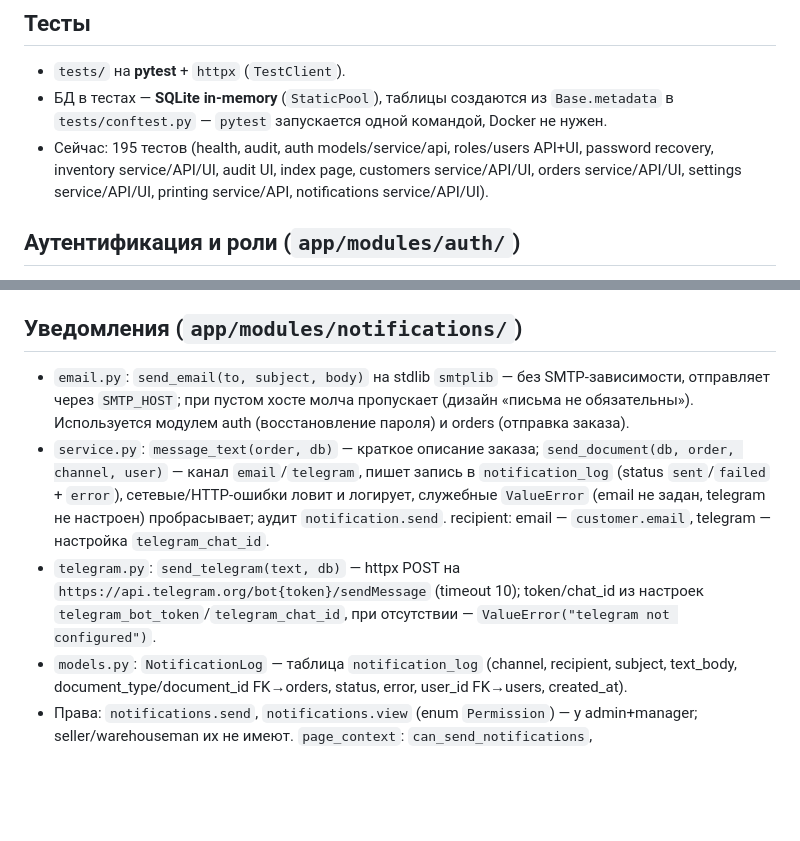
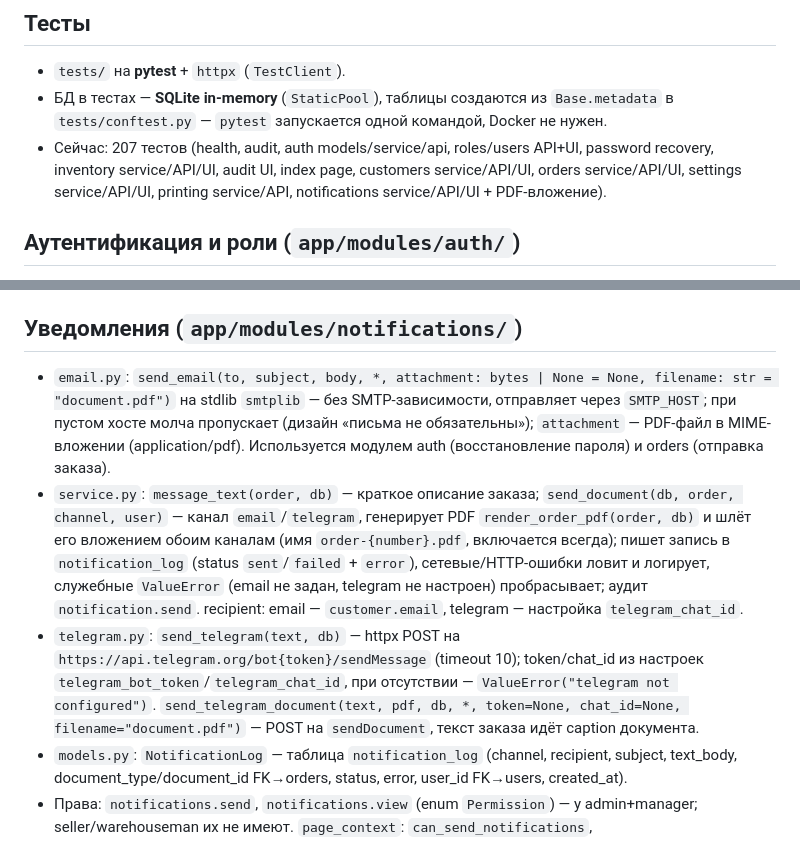
Before and after one commit to iceflux/smartsklad, a Markdown page: system_docs/ARCHITECTURE.md, 2 parts joined by grey strips. GitHub-like rendering; blank space fills up the shorter version.

Commit message:
docs: pdf attachment sprint

```diff
--- a/system_docs/ARCHITECTURE.md
+++ b/system_docs/ARCHITECTURE.md
@@ -18,7 +18,7 @@
 
 - `tests/` на **pytest** + `httpx` (`TestClient`).
 - БД в тестах — **SQLite in-memory** (`StaticPool`), таблицы создаются из `Base.metadata` в `tests/conftest.py` — `pytest` запускается одной командой, Docker не нужен.
-- Сейчас: 195 тестов (health, audit, auth models/service/api, roles/users API+UI, password recovery, inventory service/API/UI, audit UI, index page, customers service/API/UI, orders service/API/UI, settings service/API/UI, printing service/API, notifications service/API/UI).
+- Сейчас: 207 тестов (health, audit, auth models/service/api, roles/users API+UI, password recovery, inventory service/API/UI, audit UI, index page, customers service/API/UI, orders service/API/UI, settings service/API/UI, printing service/API, notifications service/API/UI + PDF-вложение).
 
 ## Аутентификация и роли (`app/modules/auth/`)
 
@@ -92,9 +92,9 @@
 
 ## Уведомления (`app/modules/notifications/`)
 
-- `email.py`: `send_email(to, subject, body)` на stdlib `smtplib` — без SMTP-зависимости, отправляет через `SMTP_HOST`; при пустом хосте молча пропускает (дизайн «письма не обязательны»). Используется модулем auth (восстановление пароля) и orders (отправка заказа).
-- `service.py`: `message_text(order, db)` — краткое описание заказа; `send_document(db, order, channel, user)` — канал `email`/`telegram`, пишет запись в `notification_log` (status `sent`/`failed` + `error`), сетевые/HTTP-ошибки ловит и логирует, служебные `ValueError` (email не задан, telegram не настроен) пробрасывает; аудит `notification.send`. recipient: email — `customer.email`, telegram — настройка `telegram_chat_id`.
-- `telegram.py`: `send_telegram(text, db)` — httpx POST на `https://api.telegram.org/bot{token}/sendMessage` (timeout 10); token/chat_id из настроек `telegram_bot_token`/`telegram_chat_id`, при отсутствии — `ValueError("telegram not configured")`.
+- `email.py`: `send_email(to, subject, body, *, attachment: bytes | None = None, filename: str = "document.pdf")` на stdlib `smtplib` — без SMTP-зависимости, отправляет через `SMTP_HOST`; при пустом хосте молча пропускает (дизайн «письма не обязательны»); `attachment` — PDF-файл в MIME-вложении (application/pdf). Используется модулем auth (восстановление пароля) и orders (отправка заказа).
+- `service.py`: `message_text(order, db)` — краткое описание заказа; `send_document(db, order, channel, user)` — канал `email`/`telegram`, генерирует PDF `render_order_pdf(order, db)` и шлёт его вложением обоим каналам (имя `order-{number}.pdf`, включается всегда); пишет запись в `notification_log` (status `sent`/`failed` + `error`), сетевые/HTTP-ошибки ловит и логирует, служебные `ValueError` (email не задан, telegram не настроен) пробрасывает; аудит `notification.send`. recipient: email — `customer.email`, telegram — настройка `telegram_chat_id`.
+- `telegram.py`: `send_telegram(text, db)` — httpx POST на `https://api.telegram.org/bot{token}/sendMessage` (timeout 10); token/chat_id из настроек `telegram_bot_token`/`telegram_chat_id`, при отсутствии — `ValueError("telegram not configured")`. `send_telegram_document(text, pdf, db, *, token=None, chat_id=None, filename="document.pdf")` — POST на `sendDocument`, текст заказа идёт caption документа.
 - `models.py`: `NotificationLog` — таблица `notification_log` (channel, recipient, subject, text_body, document_type/document_id FK→orders, status, error, user_id FK→users, created_at).
 - Права: `notifications.send`, `notifications.view` (enum `Permission`) — у admin+manager; seller/warehouseman их не имеют. `page_context`: `can_send_notifications`, `can_view_notifications`.
 - API: `POST /api/orders/{id}/send` (body `{channel}`; notifications.send; 404 — заказ, 422 — канал вне email/telegram или не сконфигурирован получатель), `GET /api/notifications` (notifications.view; фильтры channel/status/date_from/date_to, пагинация page/page_size).
```
Also changed, not shown: system_docs/DECISIONS.md (+1 -0 lines).
